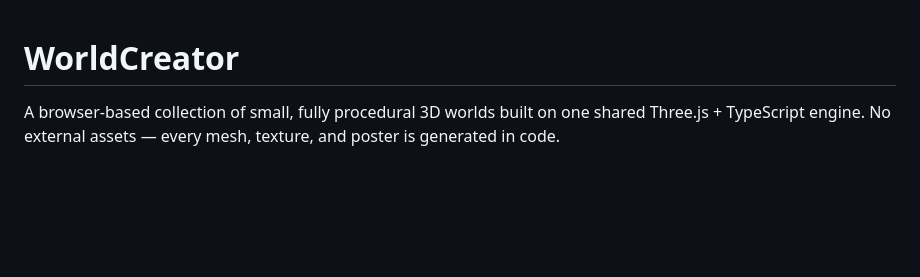
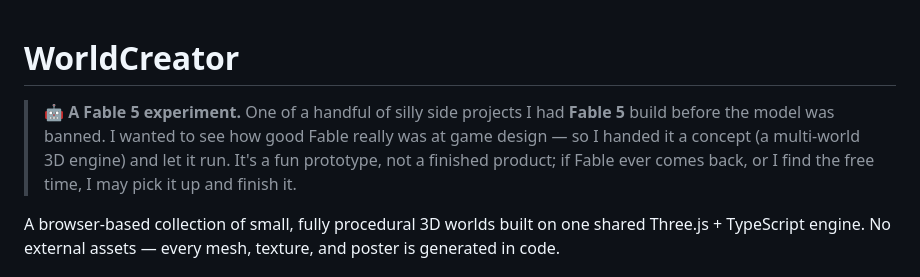
Before and after one commit to CodingFreeze/WorldCreator, a Markdown page: README.md, the part around the change. GitHub-like rendering; blank space fills up the shorter version.

Commit message:
docs: add Fable 5 experiment note
Co-Authored-By: Claude Opus 4.8 (1M context) <noreply@anthropic.com>
Claude-Session: https://claude.ai/code/session_018t4qKsfrGZH3apuAJTCsr2

```diff
--- a/README.md
+++ b/README.md
@@ -1,4 +1,6 @@
 # WorldCreator
+
+> 🤖 **A Fable 5 experiment.** One of a handful of silly side projects I had **Fable 5** build before the model was banned. I wanted to see how good Fable really was at game design — so I handed it a concept (a multi-world 3D engine) and let it run. It's a fun prototype, not a finished product; if Fable ever comes back, or I find the free time, I may pick it up and finish it.
 
 A browser-based collection of small, fully procedural 3D worlds built on one
 shared Three.js + TypeScript engine. No external assets — every mesh, texture,
```
